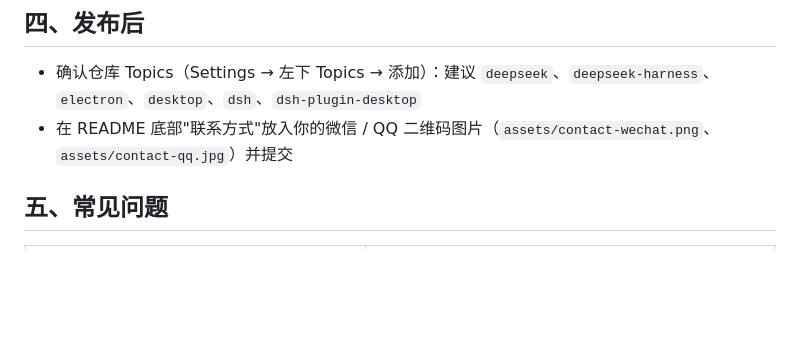
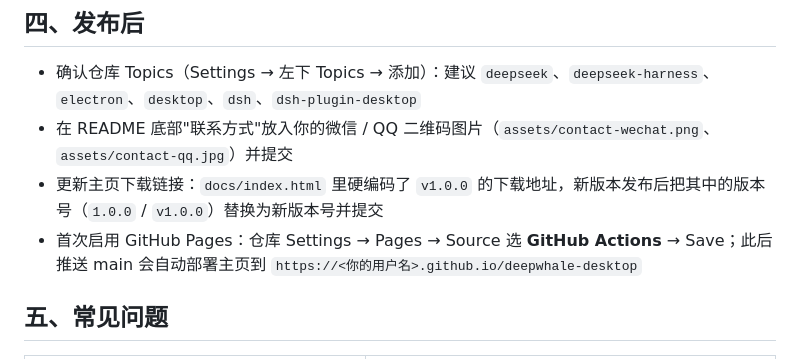
Before and after one commit to feely0208/deepwhale-desktop, a Markdown page: RELEASING.md, the part around the change. GitHub-like rendering; blank space fills up the shorter version.

```diff
--- a/RELEASING.md
+++ b/RELEASING.md
@@ -87,6 +87,8 @@ git push -u origin main
 
 - 确认仓库 Topics（Settings → 左下 Topics → 添加）：建议 `deepseek`、`deepseek-harness`、`electron`、`desktop`、`dsh`、`dsh-plugin-desktop`
 - 在 README 底部"联系方式"放入你的微信 / QQ 二维码图片（`assets/contact-wechat.png`、`assets/contact-qq.jpg`）并提交
+- 更新主页下载链接：`docs/index.html` 里硬编码了 `v1.0.0` 的下载地址，新版本发布后把其中的版本号（`1.0.0` / `v1.0.0`）替换为新版本号并提交
+- 首次启用 GitHub Pages：仓库 Settings → Pages → Source 选 **GitHub Actions** → Save；此后推送 main 会自动部署主页到 `https://<你的用户名>.github.io/deepwhale-desktop`
 
 ## 五、常见问题
 
```
Also changed, not shown: CHANGELOG.md (+1 -0 lines), README.en.md (added, +208 -0 lines), README.md (+2 -0 lines), docs/assets/contact-qq.jpg (added), docs/assets/contact-wechat.png (added), docs/assets/icon.png (added), 2 other files.
